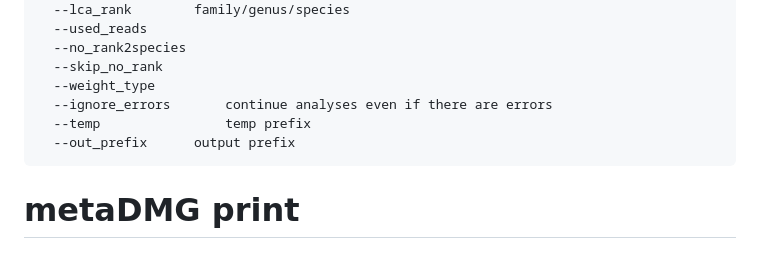
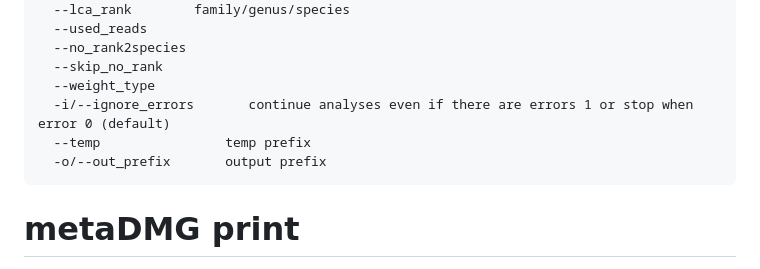
Before and after one commit to metaDMG-dev/metaDMG-cpp, a Markdown page: README.md, the part around the change. GitHub-like rendering.

````diff
--- a/README.md
+++ b/README.md
@@ -105,9 +105,9 @@ Options:
   --no_rank2species
   --skip_no_rank
   --weight_type
-  --ignore_errors       continue analyses even if there are errors
+  -i/--ignore_errors       continue analyses even if there are errors 1 or stop when error 0 (default)
   --temp                temp prefix
-  --out_prefix 		output prefix
+  -o/--out_prefix 		output prefix
 ```
 
 # metaDMG print
````
